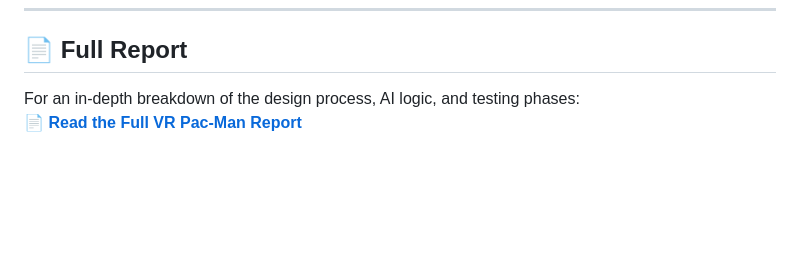
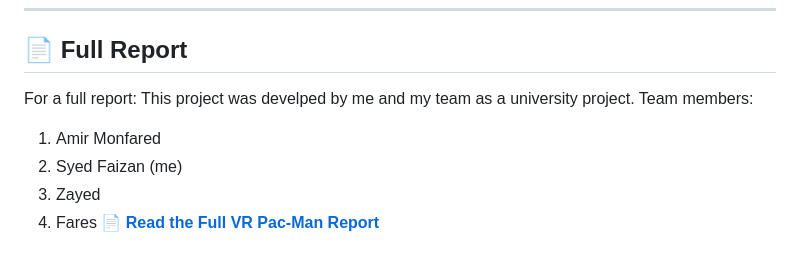
Before and after one commit to syed-faizan-raza/Projects, a Markdown page: AI-Driven Pacman-Style Virtual Reality Game/README.md, the part around the change. Rendered like a GitHub page; blank space fills up the shorter version.

```diff
--- a/AI-Driven Pacman-Style Virtual Reality Game/README.md
+++ b/AI-Driven Pacman-Style Virtual Reality Game/README.md
@@ -97,5 +97,10 @@ Visual representation of the AI state transitions used for ghost behavior.
 
 ## 📄 Full Report
 
-For an in-depth breakdown of the design process, AI logic, and testing phases:
+For a full report:
+This project was develped by me and my team as a university project. Team members:
+1. Amir Monfared
+2. Syed Faizan (me)
+3. Zayed
+4. Fares
 [**📄 Read the Full VR Pac-Man Report**](https://syed-raza-portfolio.netlify.app/static/media/vr.bc3e38c3a52e56e447c1.pdf)
```
